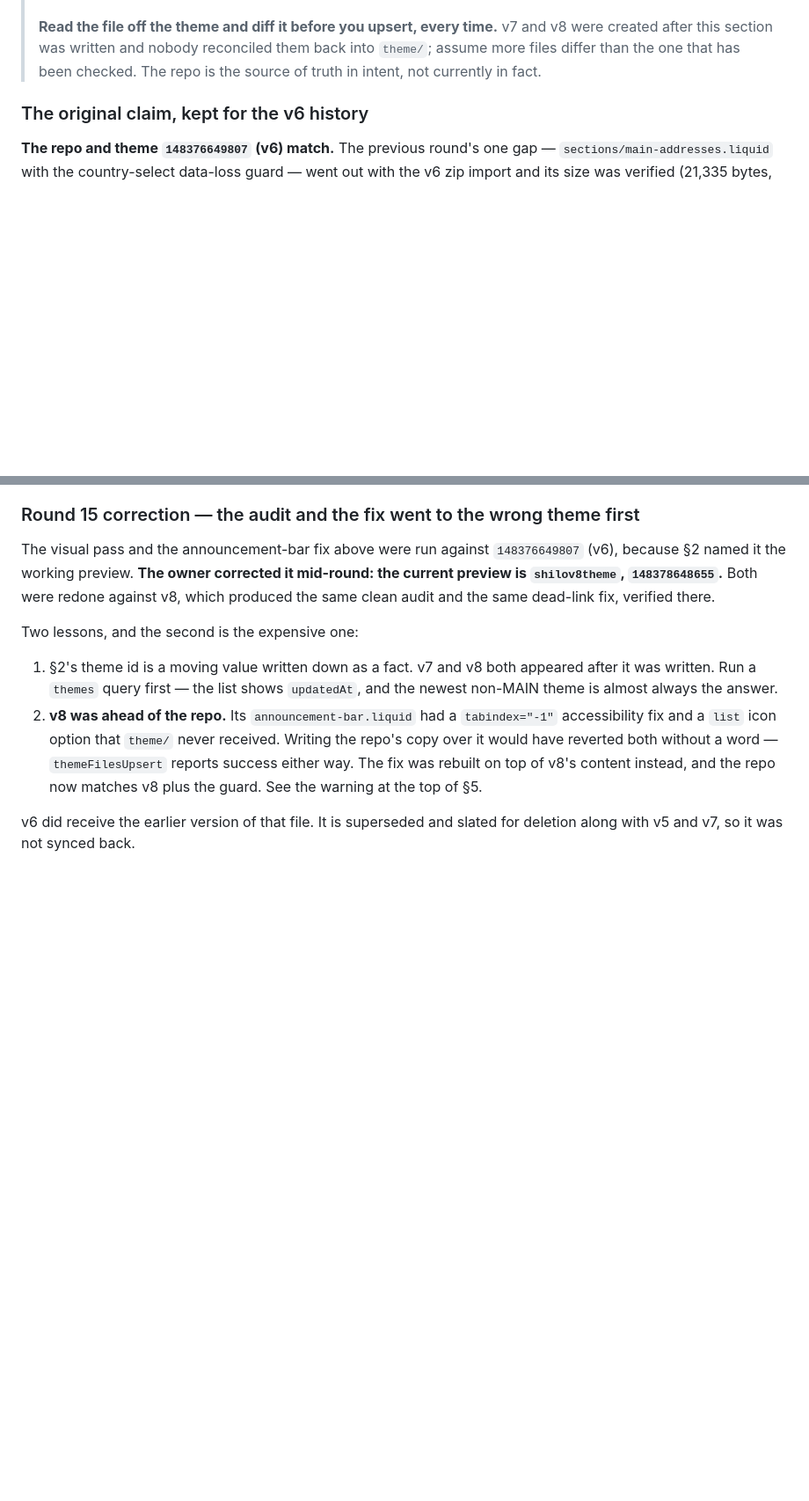
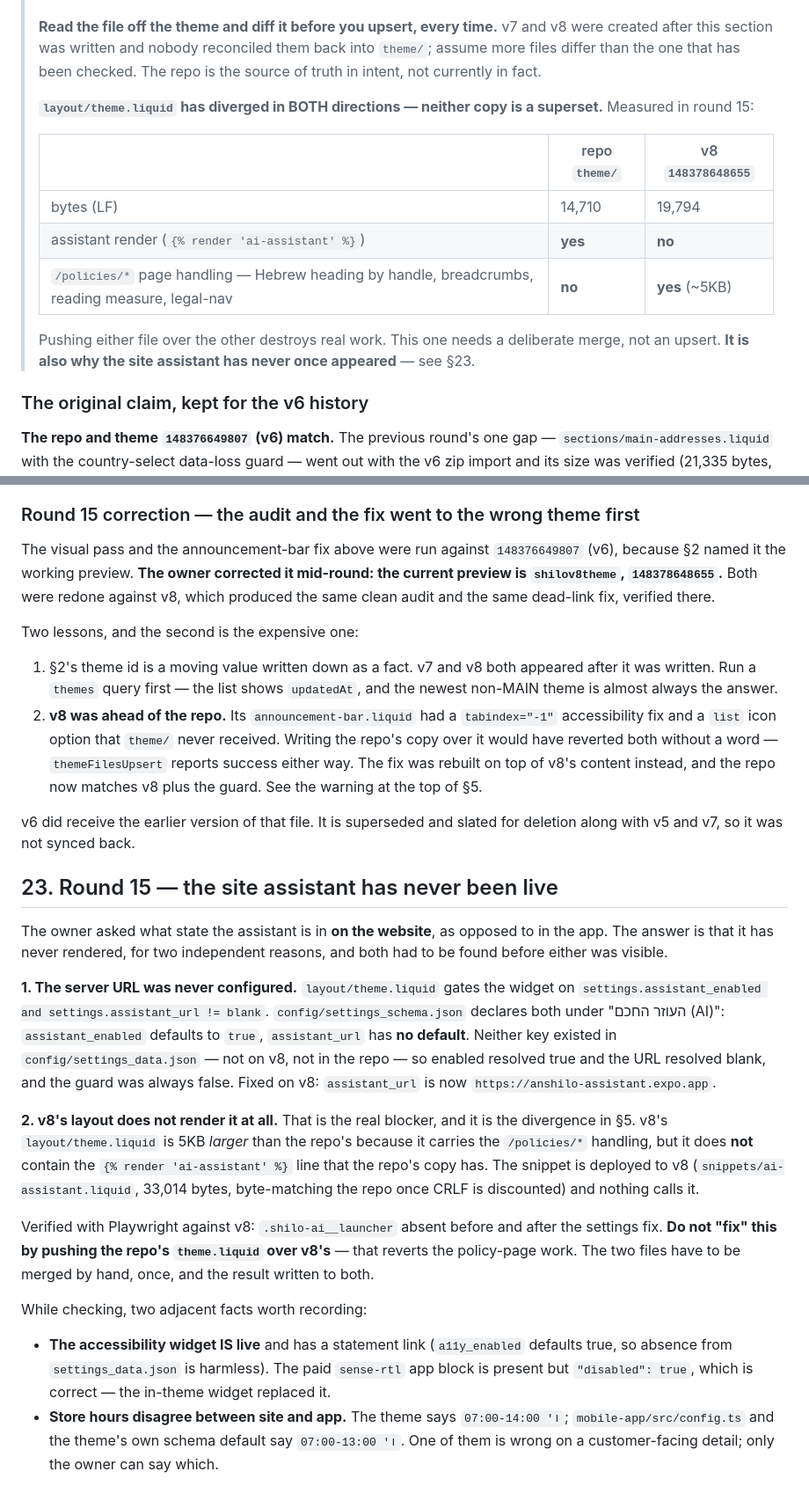
Before and after one commit to 4M-Defense/anshilo.com, a Markdown page: HANDOFF.md, 2 parts joined by grey strips. Shown at 88% size. Drawn GitHub-style; blank space fills up the shorter version.

Commit message:
Find out why the site assistant has never appeared, and that the layout diverged
The owner asked about the assistant on the website rather than in the app.
It has never rendered, for two reasons stacked on top of each other.

The settings that gate it were never filled in. The schema declares
assistant_enabled defaulting to true and assistant_url with no default,
and settings_data.json contained neither key on v8 or in the repo, so the
guard "enabled and url != blank" was always false. assistant_url is now
set on v8.

That alone would not have helped, because v8's layout/theme.liquid does
not contain the render call at all. Which is how the second and larger
finding surfaced: that file has diverged in both directions. The repo's
copy has the assistant line and is 14,710 bytes; v8's is 19,794 and
carries roughly 5KB of /policies/* handling -- Hebrew headings resolved by
handle, breadcrumbs, a reading measure, legal-nav -- that the repo has
never seen. Neither is a superset, so pushing either over the other
destroys work. It needs one deliberate merge, not another upsert, and
section 5 now says so with the numbers.

Two things checked while in there. The accessibility widget is live and
has a statement link, and the paid sense-rtl block is correctly dormant
behind it. And the store hours disagree between site and app -- the theme
says Friday 07:00-14:00, the app and the schema default say 07:00-13:00.
That is a customer-facing fact only the owner can settle.

Co-Authored-By: Claude Opus 5 (1M context) <noreply@anthropic.com>
Claude-Session: https://claude.ai/code/session_01GyQShyn7FxcVbddJqrH9x3

```diff
--- a/HANDOFF.md
+++ b/HANDOFF.md
@@ -168,6 +168,19 @@ palette colour, run the validator — it will tell you if you broke AA.
 > reconciled them back into `theme/`; assume more files differ than the one
 > that has been checked. The repo is the source of truth in intent, not
 > currently in fact.
+>
+> **`layout/theme.liquid` has diverged in BOTH directions — neither copy is a
+> superset.** Measured in round 15:
+>
+> | | repo `theme/` | v8 `148378648655` |
+> |---|---|---|
+> | bytes (LF) | 14,710 | 19,794 |
+> | assistant render (`{% render 'ai-assistant' %}`) | **yes** | **no** |
+> | `/policies/*` page handling — Hebrew heading by handle, breadcrumbs, reading measure, legal-nav | **no** | **yes** (~5KB) |
+>
+> Pushing either file over the other destroys real work. This one needs a
+> deliberate merge, not an upsert. **It is also why the site assistant has
+> never once appeared** — see §23.
 
 ### The original claim, kept for the v6 history
 
@@ -1372,3 +1385,41 @@ Two lessons, and the second is the expensive one:
 
 v6 did receive the earlier version of that file. It is superseded and slated
 for deletion along with v5 and v7, so it was not synced back.
+
+## 23. Round 15 — the site assistant has never been live
+
+The owner asked what state the assistant is in **on the website**, as opposed
+to in the app. The answer is that it has never rendered, for two independent
+reasons, and both had to be found before either was visible.
+
+**1. The server URL was never configured.** `layout/theme.liquid` gates the
+widget on `settings.assistant_enabled and settings.assistant_url != blank`.
+`config/settings_schema.json` declares both under "העוזר החכם (AI)":
+`assistant_enabled` defaults to `true`, `assistant_url` has **no default**.
+Neither key existed in `config/settings_data.json` — not on v8, not in the
+repo — so enabled resolved true and the URL resolved blank, and the guard was
+always false. Fixed on v8: `assistant_url` is now
+`https://anshilo-assistant.expo.app`.
+
+**2. v8's layout does not render it at all.** That is the real blocker, and it
+is the divergence in §5. v8's `layout/theme.liquid` is 5KB *larger* than the
+repo's because it carries the `/policies/*` handling, but it does **not**
+contain the `{% render 'ai-assistant' %}` line that the repo's copy has. The
+snippet is deployed to v8 (`snippets/ai-assistant.liquid`, 33,014 bytes,
+byte-matching the repo once CRLF is discounted) and nothing calls it.
+
+Verified with Playwright against v8: `.shilo-ai__launcher` absent before and
+after the settings fix. **Do not "fix" this by pushing the repo's
+`theme.liquid` over v8's** — that reverts the policy-page work. The two files
+have to be merged by hand, once, and the result written to both.
+
+While checking, two adjacent facts worth recording:
+
+- **The accessibility widget IS live** and has a statement link
+  (`a11y_enabled` defaults true, so absence from `settings_data.json` is
+  harmless). The paid `sense-rtl` app block is present but `"disabled": true`,
+  which is correct — the in-theme widget replaced it.
+- **Store hours disagree between site and app.** The theme says
+  `ו' 07:00-14:00`; `mobile-app/src/config.ts` and the theme's own schema
+  default say `ו' 07:00-13:00`. One of them is wrong on a customer-facing
+  detail; only the owner can say which.
```
